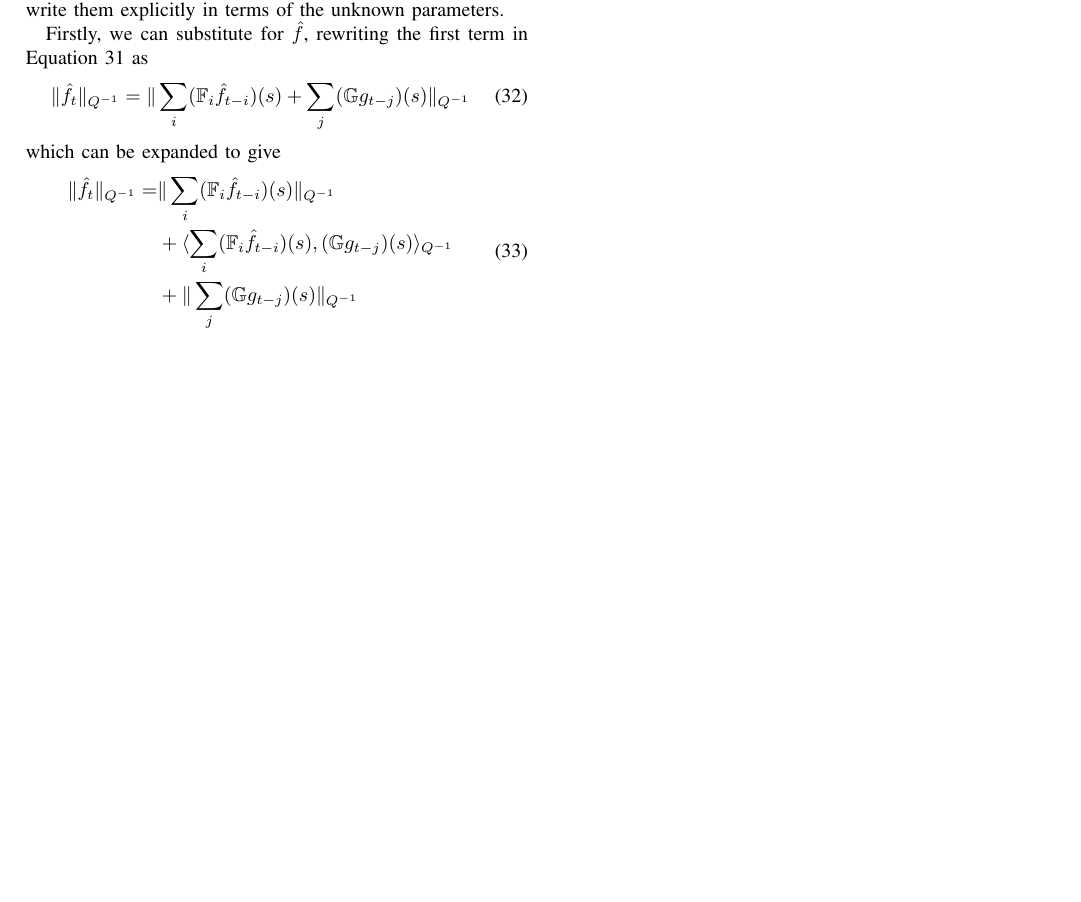
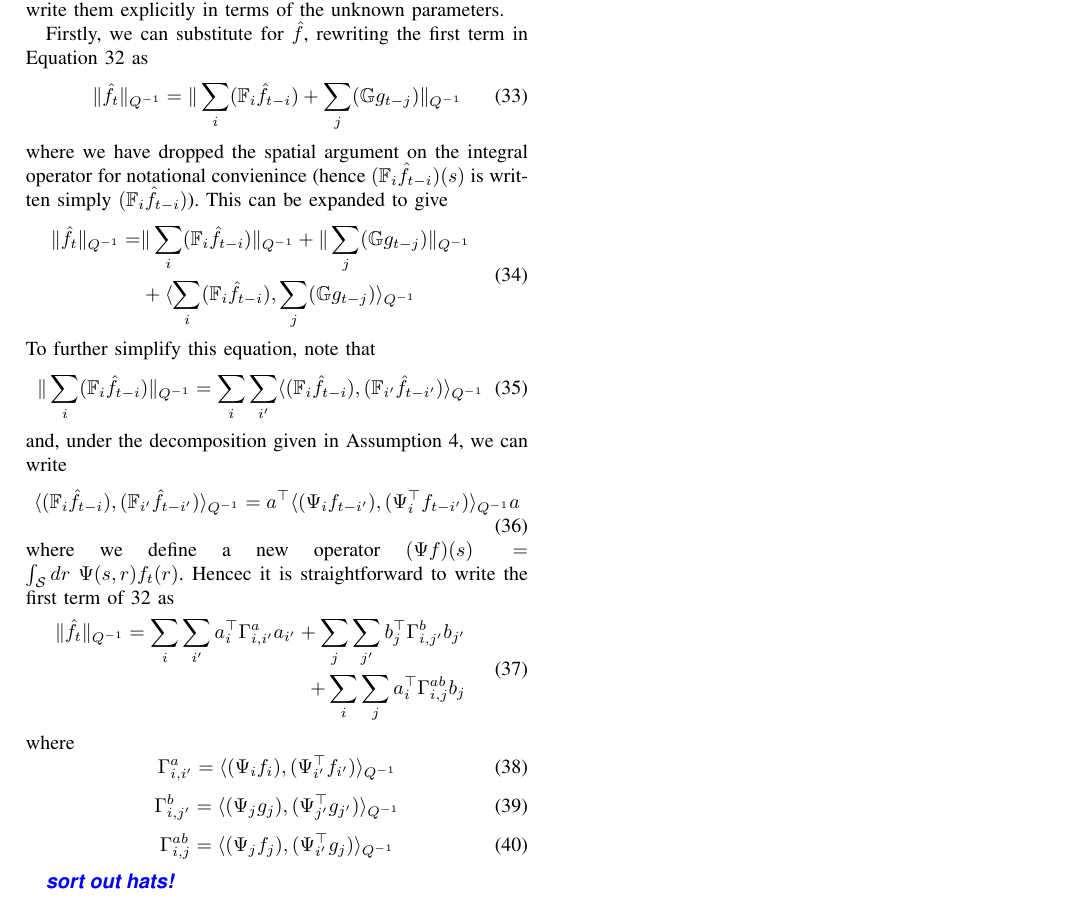
Before and after one commit to mikedewar/HIDEX, a LaTeX paper (ltx/hidex.tex): part of page 3 of 3, cut so that both start at the same text, the shorter picture padded with empty space. Compiled offline with pdfLaTeX.

Commit message:
* added sum over j for input field in expanded norm on fhat * added definition of inner product, and made clear its relationship to norm * added derivation of ell in terms of theta for first term (terms in fhat) * removed the (s) after an integral operator in the likelihood derivation section (i.e. so (F f) (s) becomes simply (F f))

```diff
--- a/ltx/hidex.tex
+++ b/ltx/hidex.tex
@@ -260,26 +263,83 @@ where $\epsilon$ has been abused somewhat to include additional terms that do no
 
 Firstly, we can substitute for $\hat{f}$, rewriting the first term in Equation \ref{eqn:exloglik} as
 \begin{equation}
-	\dist{\hat{f}_t}{Q^{-1}} = \dist{\sum_i(\mathbb{F}_i\hat{f}_{t-i})(s) + \sum_j(\mathbb{G}g_{t-j})(s)}{Q^{-1}}
+	\dist{\hat{f}_t}{Q^{-1}} = \dist{\sum_i(\mathbb{F}_i\hat{f}_{t-i}) + \sum_j(\mathbb{G}g_{t-j})}{Q^{-1}}
 \end{equation}
-which can be expanded to give
+where we have dropped the spatial argument on the integral operator for notational convienince (hence $(\mathbb{F}_i\hat{f}_{t-i})(s)$ is written simply $(\mathbb{F}_i\hat{f}_{t-i})$). This can be expanded to give
 \begin{equation}
 	\begin{split}
 	\dist
 		{\hat{f}_t}
 		{Q^{-1}}
 	= & \dist
-		{\sum_i(\mathbb{F}_i\hat{f}_{t-i})(s)}
-		{Q^{-1}} \\
+		{\sum_i(\mathbb{F}_i\hat{f}_{t-i})}
+		{Q^{-1}}
+	+ \dist
+		{\sum_j(\mathbb{G}g_{t-j})}
+		{Q^{-1}}\\
 	& + \inner
-		{\sum_i(\mathbb{F}_i\hat{f}_{t-i})(s)}
-		{(\mathbb{G}g_{t-j})(s)}
-		{Q^{-1}} \\
-	& + \dist
-		{\sum_j(\mathbb{G}g_{t-j})(s)}
+		{\sum_i(\mathbb{F}_i\hat{f}_{t-i})}
+		{\sum_j(\mathbb{G}g_{t-j})}
 		{Q^{-1}}
 	\end{split}
 \end{equation}
+To further simplify this equation, note that
+\begin{equation}
+	\dist{\sum_i(\mathbb{F}_i\hat{f}_{t-i})}
+	{Q^{-1}} =
+	\sum_i \sum_{i'} \inner
+		{(\mathbb{F}_i\hat{f}_{t-i})}
+		{(\mathbb{F}_{i'}\hat{f}_{t-i'})}
+		{Q^{-1}}
+\end{equation}
+and, under the decomposition given in Assumption \ref{ass:kerndecomp}, we can write
+\begin{equation}
+	\inner
+		{(\mathbb{F}_i\hat{f}_{t-i})}
+		{(\mathbb{F}_{i'}\hat{f}_{t-i'})}
+		{Q^{-1}} =
+	 a^\top \inner
+		{(\Psi_i f_{t-i'})}
+		{(\Psi_i^\top f_{t-i'}) }
+		{Q^{-1}} a
+\end{equation}
+where we define a new operator $(\Psi f)(s) = \int_\mathcal{S}dr~\Psi(s,r)f_t(r)$. Hencec it is straightforward to write the first term of \ref{eqn:exloglik} as
+\begin{equation}
+	\begin{split}
+	\dist
+		{\hat{f}_t}
+		{Q^{-1}} =
+		\sum_i\sum_{i'}a_i^\top \Gamma_{i,i'}^a
+		a_{i'}
+		+ \sum_j\sum_{j'}b_j^\top \Gamma_{i,j'}^b
+		b_{j'} \\
+		+ \sum_i\sum_{j}a_i^\top \Gamma_{i,j}^{ab}
+		b_j
+		\end{split}
+\end{equation}
+where
+\begin{equation}
+	 \Gamma_{i,i'}^a = \inner
+		{(\Psi_i f_{i})}
+		{(\Psi_{i'}^\top f_{i'})}
+		{Q^{-1}}
+\end{equation}
+\begin{equation}
+	\Gamma_{i,j'}^b = \inner
+		{(\Psi_j g_{j})}
+		{(\Psi_{j'}^\top g_{j'})}
+		{Q^{-1}}
+\end{equation}
+\begin{equation}
+	\Gamma_{i,j}^{ab} = \inner
+		{(\Psi_j f_{j})}
+		{(\Psi_{i'}^\top g_{j})}
+		{Q^{-1}}
+\end{equation}
+
+\todo{sort out hats!}
+
+\newpage
 
 \todo{Remark somewhere at the end about how big an assumption is that we can perform the decomposition - referencing Scerri 09}
 
```
Also changed, not shown: ltx/hidex.tex (5 more changed lines).
